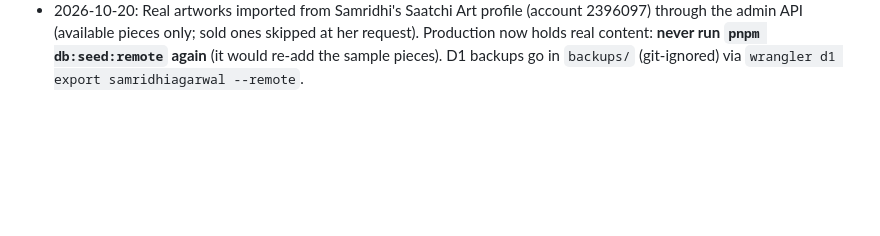
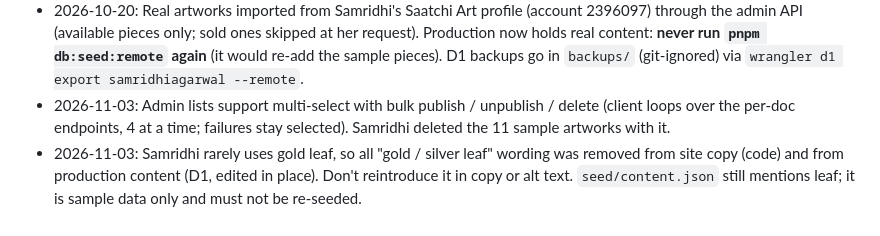
Before and after one commit to kattaaashish/samridhiagarwal, a Markdown page: CLAUDE.md, the part around the change. Drawn GitHub-style; blank space fills up the shorter version.

Commit message:
Log bulk actions and the gold leaf copy decision

```diff
--- a/CLAUDE.md
+++ b/CLAUDE.md
@@ -197,3 +197,8 @@ Aashish for anything risky, paid, or architectural.
   admin API (available pieces only; sold ones skipped at her request). Production now holds real
   content: **never run `pnpm db:seed:remote` again** (it would re-add the sample pieces). D1 backups
   go in `backups/` (git-ignored) via `wrangler d1 export samridhiagarwal --remote`.
+- 2026-11-03: Admin lists support multi-select with bulk publish / unpublish / delete (client loops over the
+  per-doc endpoints, 4 at a time; failures stay selected). Samridhi deleted the 11 sample artworks with it.
+- 2026-11-03: Samridhi rarely uses gold leaf, so all "gold / silver leaf" wording was removed from site copy
+  (code) and from production content (D1, edited in place). Don't reintroduce it in copy or alt text.
+  `seed/content.json` still mentions leaf; it is sample data only and must not be re-seeded.
```
